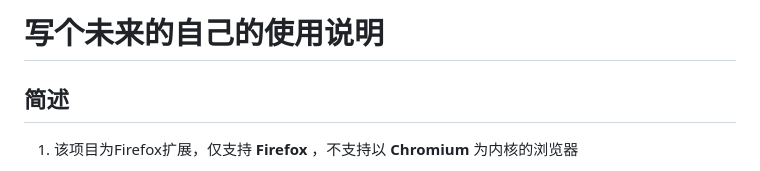
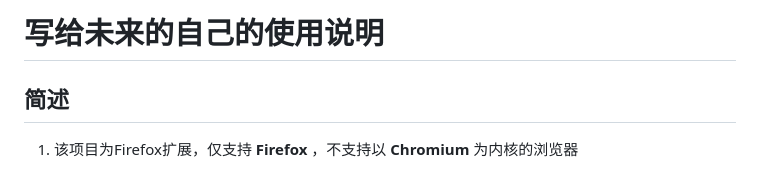
Before and after one commit to BreakTheMyth/addonOfHaiYiInMedium-5, a Markdown page: README.md, the part around the change. Rendered like a GitHub page.

Commit message:
改了错别字

```diff
--- a/README.md
+++ b/README.md
@@ -1,4 +1,4 @@
-# 写个未来的自己的使用说明
+# 写给未来的自己的使用说明
 
 ## 简述
 
```
